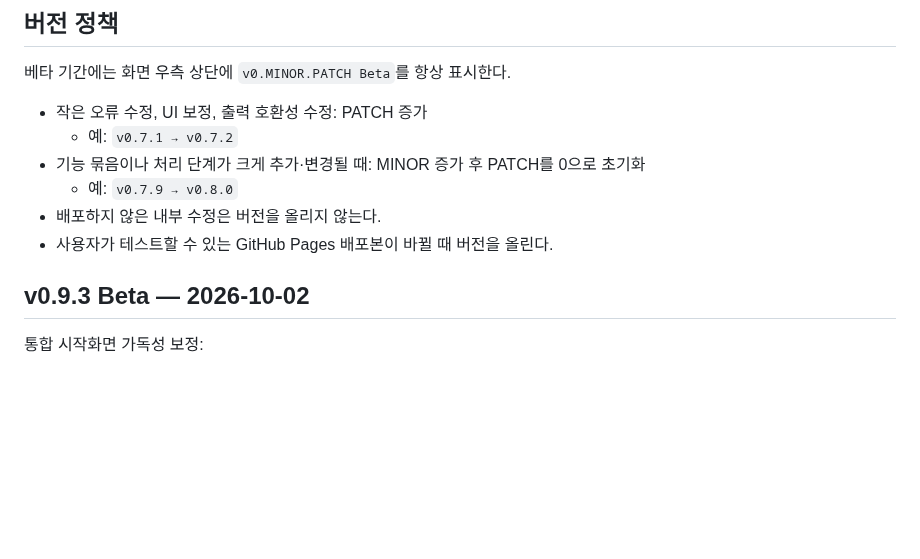
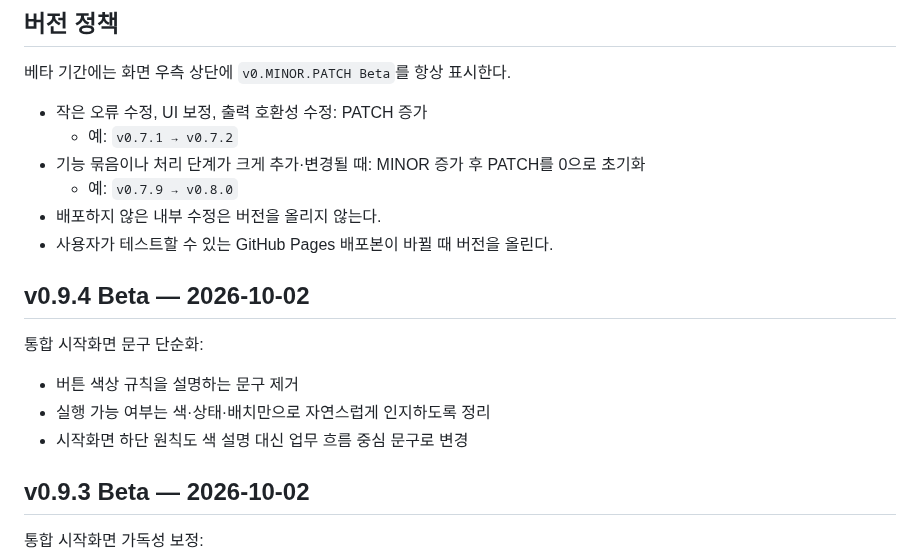
Before and after one commit to kirakein-gif/ddalkkak-records, a Markdown page: docs/management-changelog.md, the part around the change. GitHub-like rendering; blank space fills up the shorter version.

Commit message:
docs: add portal v0.9.4 copy simplification

```diff
--- a/docs/management-changelog.md
+++ b/docs/management-changelog.md
@@ -10,6 +10,13 @@
   - 예: `v0.7.9 → v0.8.0`
 - 배포하지 않은 내부 수정은 버전을 올리지 않는다.
 - 사용자가 테스트할 수 있는 GitHub Pages 배포본이 바뀔 때 버전을 올린다.
+
+## v0.9.4 Beta — 2026-10-02
+
+통합 시작화면 문구 단순화:
+- 버튼 색상 규칙을 설명하는 문구 제거
+- 실행 가능 여부는 색·상태·배치만으로 자연스럽게 인지하도록 정리
+- 시작화면 하단 원칙도 색 설명 대신 업무 흐름 중심 문구로 변경
 
 ## v0.9.3 Beta — 2026-10-02
 
```
